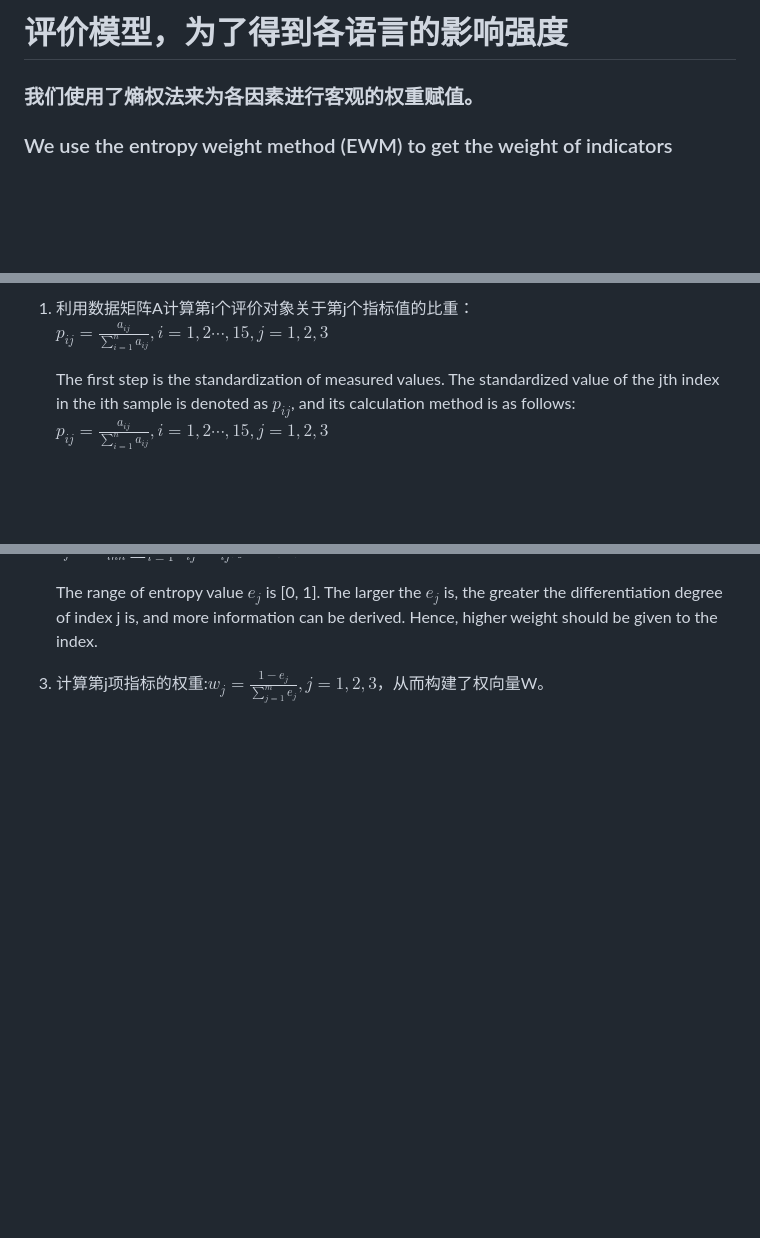
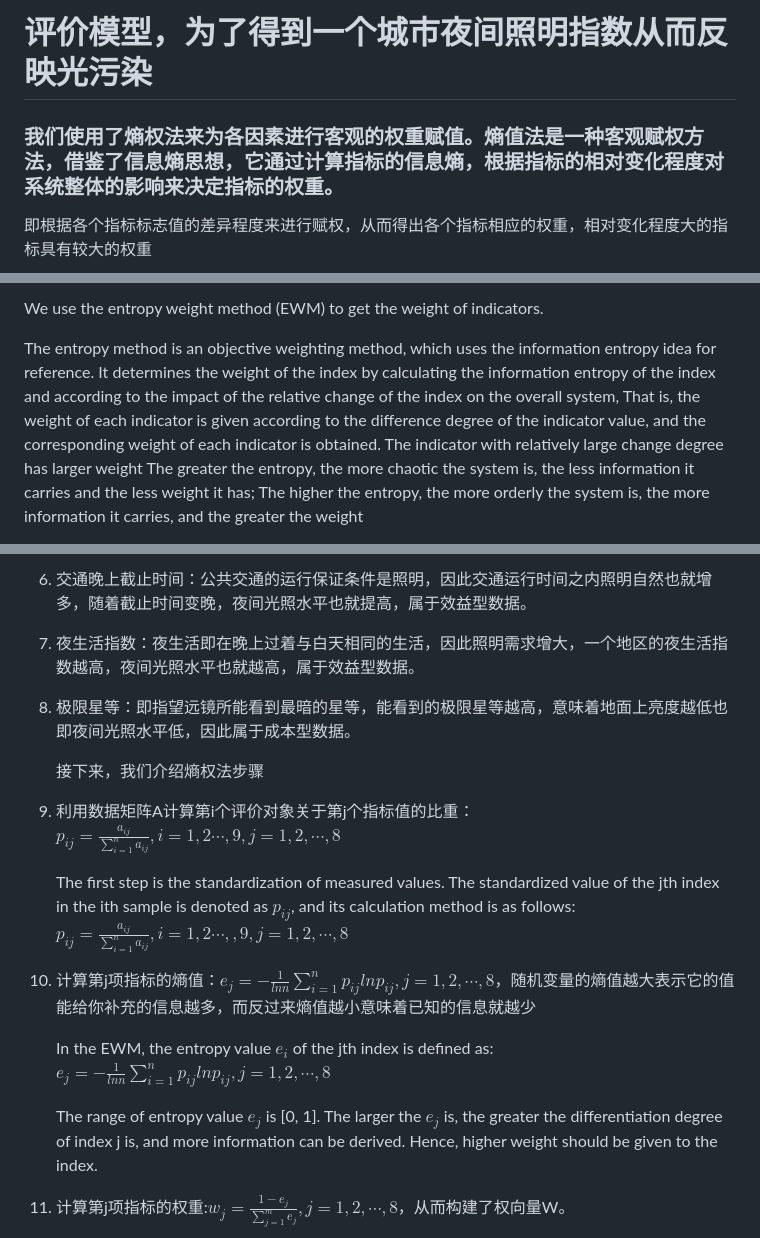
Before and after one commit to SHUzhekiNg/2023E, a Markdown page: model_description/评价模型.md, 3 parts joined by grey strips. Rendered like a GitHub page; blank space fills up the shorter version.

```diff
--- a/model_description/评价模型.md
+++ b/model_description/评价模型.md
@@ -1,6 +1,6 @@
-# 评价模型，为了得到各语言的影响强度
+# 评价模型，为了得到一个城市夜间照明指数从而反映光污染
 
-### 我们使用了熵权法来为各因素进行客观的权重赋值。
+### 我们使用了熵权法来为各因素进行客观的权重赋值。熵值法是一种客观赋权方法，借鉴了**信息熵**思想，它通过计算指标的信息熵，根据指标的相对变化程度对系统整体的影响来决定指标的权重。
 
-### We use the entropy weight method (EWM) to get the weight of indicators
+即根据各个指标标志值的差异程度来进行赋权，从而得出各个指标相应的权重，相对变化程度大的指标具有较大的权重
 
@@ -8,5 +8,7 @@
 
-1. 利用数据矩阵A计算第i个评价对象关于第j个指标值的比重：$p_{ij}=\frac{a_{ij}}{\sum_{i=1}^na_{ij}},i=1,2\cdots,15,j=1,2,3$
+We use the entropy weight method (EWM) to get the weight of indicators.
 
-   The first step is the standardization of measured values. The standardized value of the jth index in the ith sample is denoted as $p_{ij}$, and its calculation method is as follows:$p_{ij}=\frac{a_{ij}}{\sum_{i=1}^na_{ij}},i=1,2\cdots,15,j=1,2,3$
+The entropy method is an objective weighting method, which uses the information entropy idea for reference. It determines the weight of the index by calculating the information entropy of the index and according to the impact of the relative change of the index on the overall system,
+That is, the weight of each indicator is given according to the difference degree of the indicator value, and the corresponding weight of each indicator is obtained. The indicator with relatively large change degree has larger weight
+The greater the entropy, the more chaotic the system is, the less information it carries and the less weight it has; The higher the entropy, the more orderly the system is, the more information it carries, and the greater the weight
 
@@ -16,5 +31,20 @@
+6. 交通晚上截止时间：公共交通的运行保证条件是照明，因此交通运行时间之内照明自然也就增多，随着截止时间变晚，夜间光照水平也就提高，属于效益型数据。
+
+7. 夜生活指数：夜生活即在晚上过着与白天相同的生活，因此照明需求增大，一个地区的夜生活指数越高，夜间光照水平也就越高，属于效益型数据。
+
+8. 极限星等：即指望远镜所能看到最暗的星等，能看到的极限星等越高，意味着地面上亮度越低也即夜间光照水平低，因此属于成本型数据。
+
+   接下来，我们介绍熵权法步骤
+
+1. 利用数据矩阵A计算第i个评价对象关于第j个指标值的比重：$p_{ij}=\frac{a_{ij}}{\sum_{i=1}^na_{ij}},i=1,2\cdots,9,j=1,2,\cdots,8$
+
+   The first step is the standardization of measured values. The standardized value of the jth index in the ith sample is denoted as $p_{ij}$, and its calculation method is as follows:$p_{ij}=\frac{a_{ij}}{\sum_{i=1}^na_{ij}},i=1,2\cdots,,9,j=1,2,\cdots,8$
+
+2. 计算第j项指标的熵值：$e_j=-\frac{1}{lnn}\sum_{i=1}^np_{ij}lnp_{ij},j=1,2,\cdots,8$，随机变量的熵值越大表示它的值能给你补充的信息越多，而反过来熵值越小意味着已知的信息就越少
+
+   In the EWM, the entropy value $e_i$ of the jth index is defined as:$e_j=-\frac{1}{lnn}\sum_{i=1}^np_{ij}lnp_{ij},j=1,2,\cdots,8$
 
    The range of entropy value $e_j$ is [0, 1]. The larger the $e_j$ is, the greater the differentiation degree of index j is, and more information can be derived. Hence, higher weight should be given to the index.
 
-3. 计算第j项指标的权重:$w_j=\frac{1-e_j}{\sum_{j=1}^me_j},j=1,2,3$，从而构建了权向量W。
+3. 计算第j项指标的权重:$w_j=\frac{1-e_j}{\sum_{j=1}^me_j},j=1,2,\cdots,8$，从而构建了权向量W。
 
```
Also changed, not shown: other parts of model_description/评价模型.md (+24 -9 lines).
